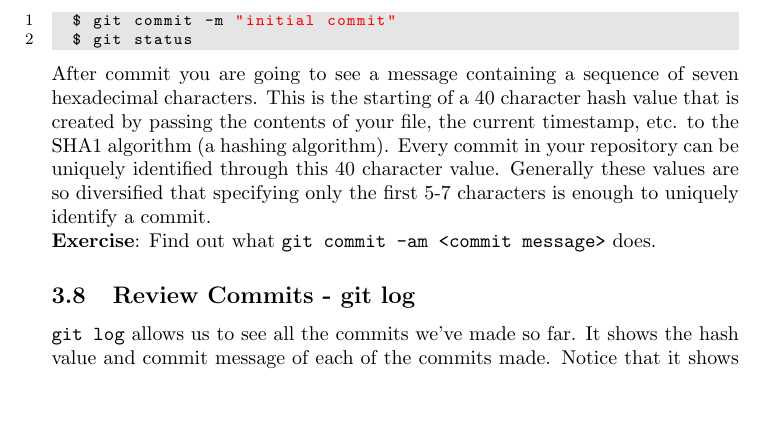
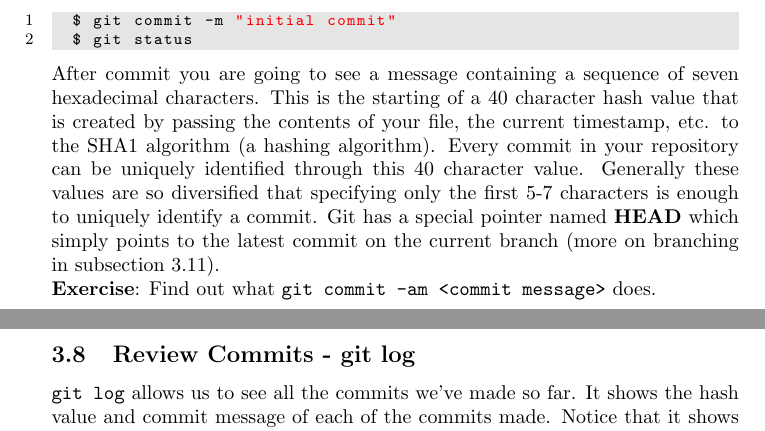
Before and after one commit to prottoysaha/CSE324, a LaTeX document (lecture-notes/ut-mvc-git.tex): part of page 13 of 17 before the commit and two parts of pages 13 and 14 of 17 after it, the two joined at a grey line, cut so that both start at the same text, the shorter picture padded with empty space. Compiled offline with pdfLaTeX.

Commit message:
add HEAD pointer explanation

```diff
--- a/lecture-notes/ut-mvc-git.tex
+++ b/lecture-notes/ut-mvc-git.tex
@@ -495,6 +495,8 @@ This is the starting of a 40 character hash value that is created by passing the
 to the SHA1 algorithm (a hashing algorithm).
 Every commit in your repository can be uniquely identified through this 40 character value.
 Generally these values are so diversified that specifying only the first 5-7 characters is enough to uniquely identify a commit.
+Git has a special pointer named \textbf{HEAD} which simply points to the latest commit on the current branch
+(more on branching in subsection~\ref{subsec:branches}).
 \\\textbf{Exercise}: Find out what \verb|git commit -am <commit message>| does.
 
 \subsection{Review Commits - git log}
```
Also changed, not shown: lecture-notes/ut-mvc-git.tex (1 more changed lines).
